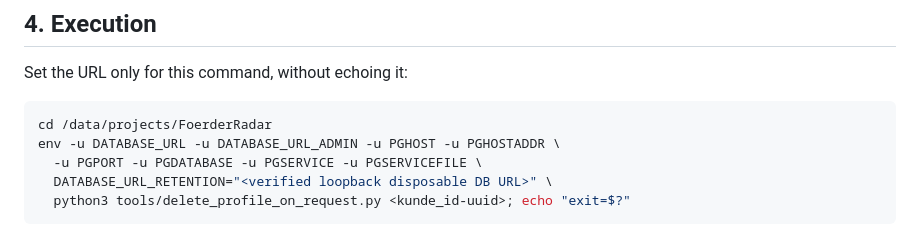
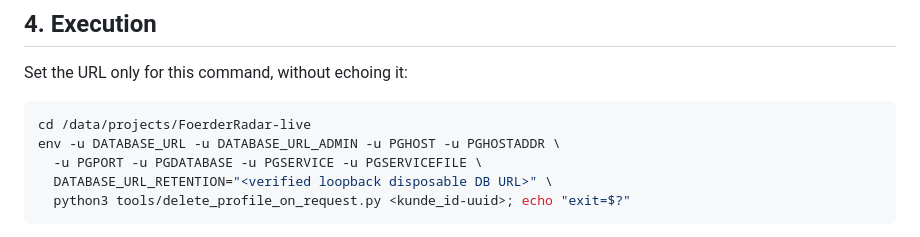
Before and after one commit to balubaerbot/FoerderRadar, a Markdown page: docs/operator-deletion-runbook.md, the part around the change. GitHub-like rendering.

````diff
--- a/docs/operator-deletion-runbook.md
+++ b/docs/operator-deletion-runbook.md
@@ -78,7 +78,7 @@ select has_function_privilege('app_retention','public.delete_profile_on_request(
 Set the URL only for this command, without echoing it:
 
 ```sh
-cd /data/projects/FoerderRadar
+cd /data/projects/FoerderRadar-live
 env -u DATABASE_URL -u DATABASE_URL_ADMIN -u PGHOST -u PGHOSTADDR \
   -u PGPORT -u PGDATABASE -u PGSERVICE -u PGSERVICEFILE \
   DATABASE_URL_RETENTION="<verified loopback disposable DB URL>" \
````
Also changed, not shown: deploy/README.md (+2 -2 lines), docs/go-live-checklist.md (+1 -1 lines).
